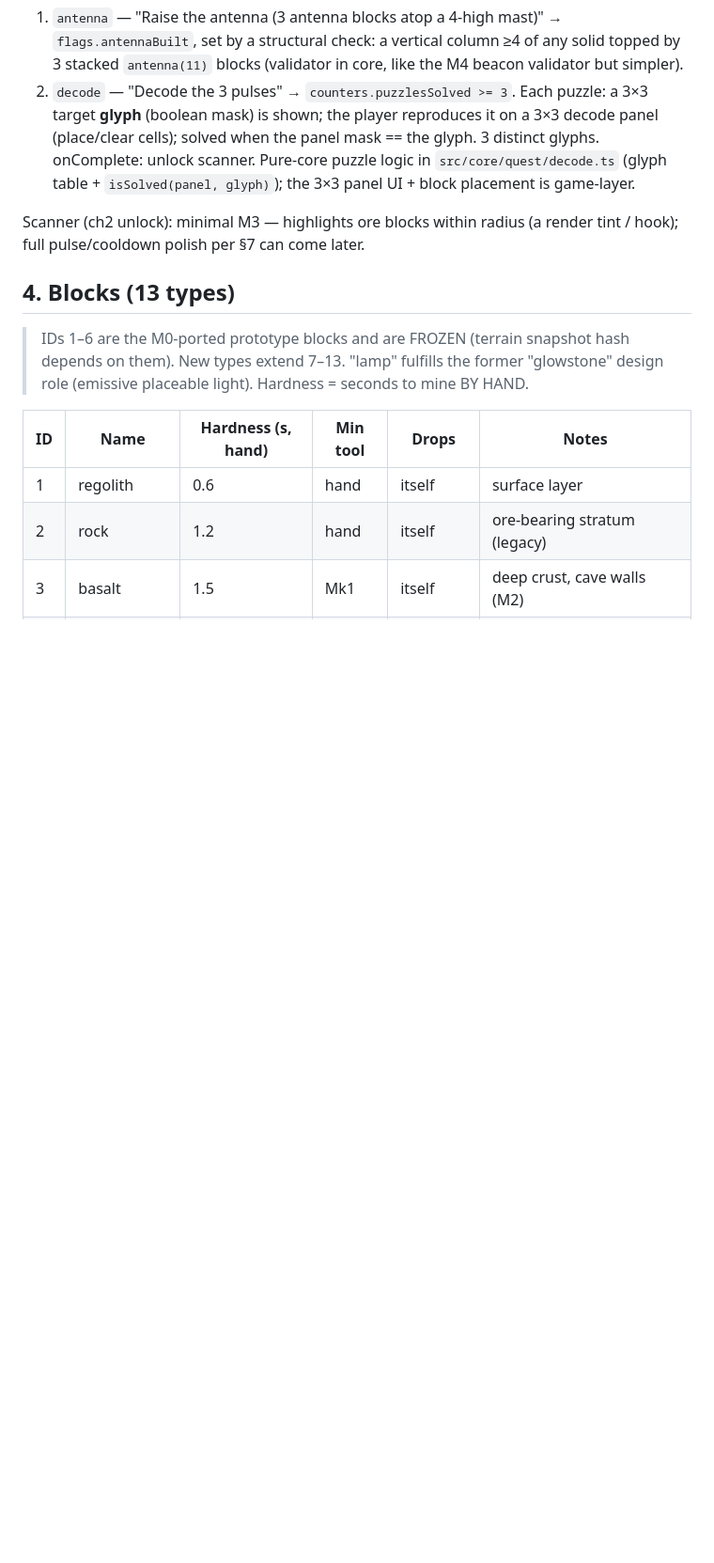
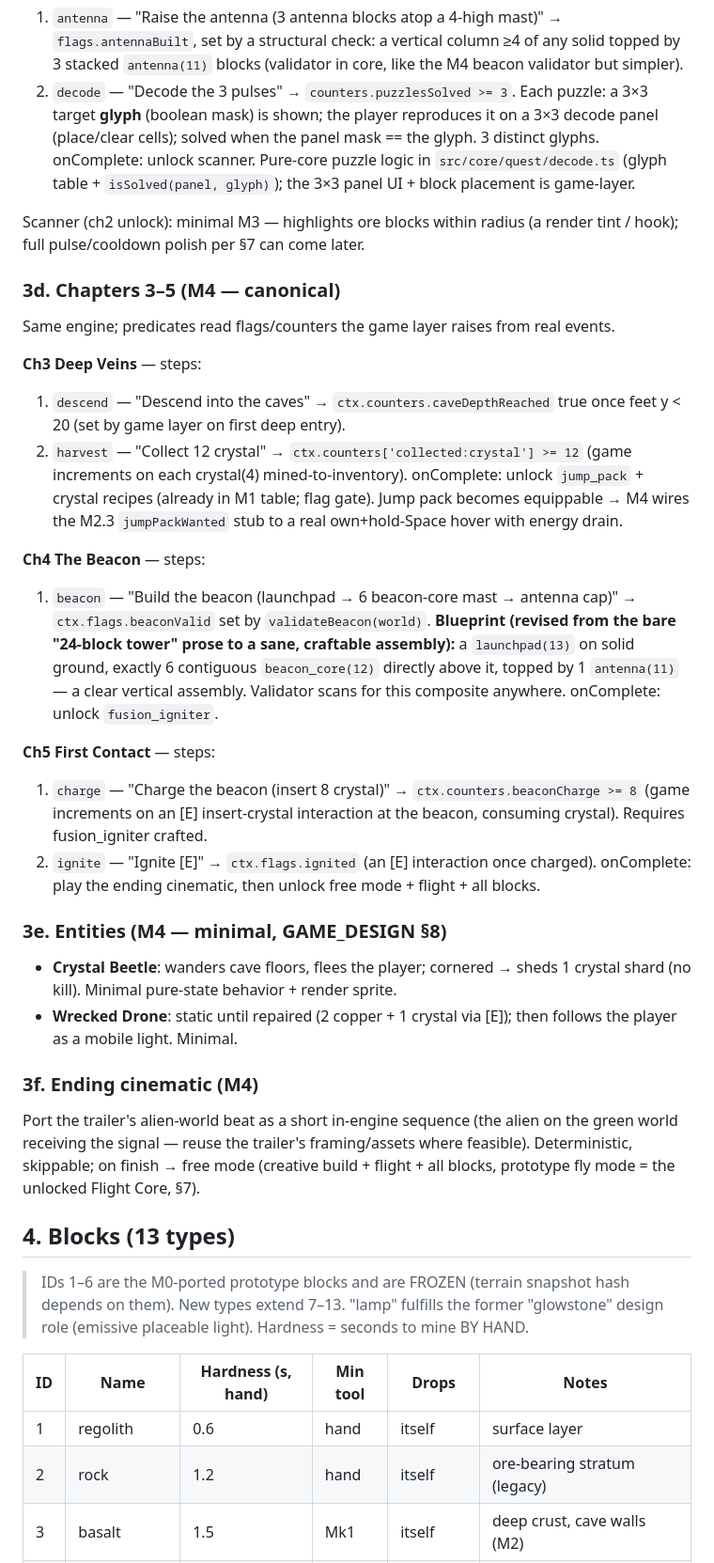
Before and after one commit to donozhang1992/interstellar-craft, a Markdown page: docs/GAME_DESIGN.md, the part around the change. Shown at 94% size. GitHub-like rendering; blank space fills up the shorter version.

```diff
--- a/docs/GAME_DESIGN.md
+++ b/docs/GAME_DESIGN.md
@@ -62,6 +62,27 @@ Pure-core linear state machine in `src/core/quest/`. Shape:
 2. `decode` — "Decode the 3 pulses" → `counters.puzzlesSolved >= 3`. Each puzzle: a 3×3 target **glyph** (boolean mask) is shown; the player reproduces it on a 3×3 decode panel (place/clear cells); solved when the panel mask == the glyph. 3 distinct glyphs. onComplete: unlock scanner. Pure-core puzzle logic in `src/core/quest/decode.ts` (glyph table + `isSolved(panel, glyph)`); the 3×3 panel UI + block placement is game-layer.
 
 Scanner (ch2 unlock): minimal M3 — highlights ore blocks within radius (a render tint / hook); full pulse/cooldown polish per §7 can come later.
+
+### 3d. Chapters 3–5 (M4 — canonical)
+Same engine; predicates read flags/counters the game layer raises from real events.
+
+**Ch3 Deep Veins** — steps:
+1. `descend` — "Descend into the caves" → `ctx.counters.caveDepthReached` true once feet y < 20 (set by game layer on first deep entry).
+2. `harvest` — "Collect 12 crystal" → `ctx.counters['collected:crystal'] >= 12` (game increments on each crystal(4) mined-to-inventory). onComplete: unlock `jump_pack` + crystal recipes (already in M1 table; flag gate). Jump pack becomes equippable → M4 wires the M2.3 `jumpPackWanted` stub to a real own+hold-Space hover with energy drain.
+
+**Ch4 The Beacon** — steps:
+1. `beacon` — "Build the beacon (launchpad → 6 beacon-core mast → antenna cap)" → `ctx.flags.beaconValid` set by `validateBeacon(world)`. **Blueprint (revised from the bare "24-block tower" prose to a sane, craftable assembly):** a `launchpad(13)` on solid ground, exactly 6 contiguous `beacon_core(12)` directly above it, topped by 1 `antenna(11)` — a clear vertical assembly. Validator scans for this composite anywhere. onComplete: unlock `fusion_igniter`.
+
+**Ch5 First Contact** — steps:
+1. `charge` — "Charge the beacon (insert 8 crystal)" → `ctx.counters.beaconCharge >= 8` (game increments on an [E] insert-crystal interaction at the beacon, consuming crystal). Requires fusion_igniter crafted.
+2. `ignite` — "Ignite [E]" → `ctx.flags.ignited` (an [E] interaction once charged). onComplete: play the ending cinematic, then unlock free mode + flight + all blocks.
+
+### 3e. Entities (M4 — minimal, GAME_DESIGN §8)
+- **Crystal Beetle**: wanders cave floors, flees the player; cornered → sheds 1 crystal shard (no kill). Minimal pure-state behavior + render sprite.
+- **Wrecked Drone**: static until repaired (2 copper + 1 crystal via [E]); then follows the player as a mobile light. Minimal.
+
+### 3f. Ending cinematic (M4)
+Port the trailer's alien-world beat as a short in-engine sequence (the alien on the green world receiving the signal — reuse the trailer's framing/assets where feasible). Deterministic, skippable; on finish → free mode (creative build + flight + all blocks, prototype fly mode = the unlocked Flight Core, §7).
 
 ## 4. Blocks (13 types)
 
```
Also changed, not shown: docs/ROADMAP.md (+14 -3 lines).
